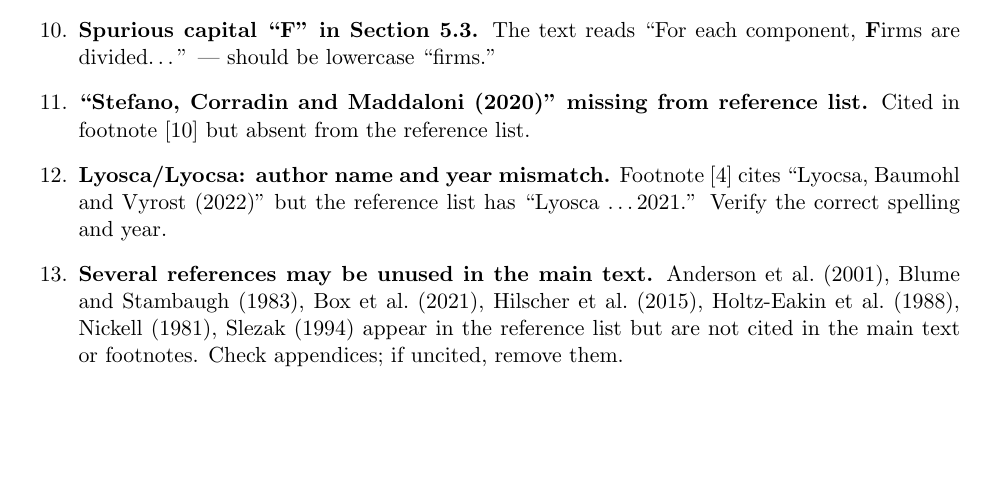
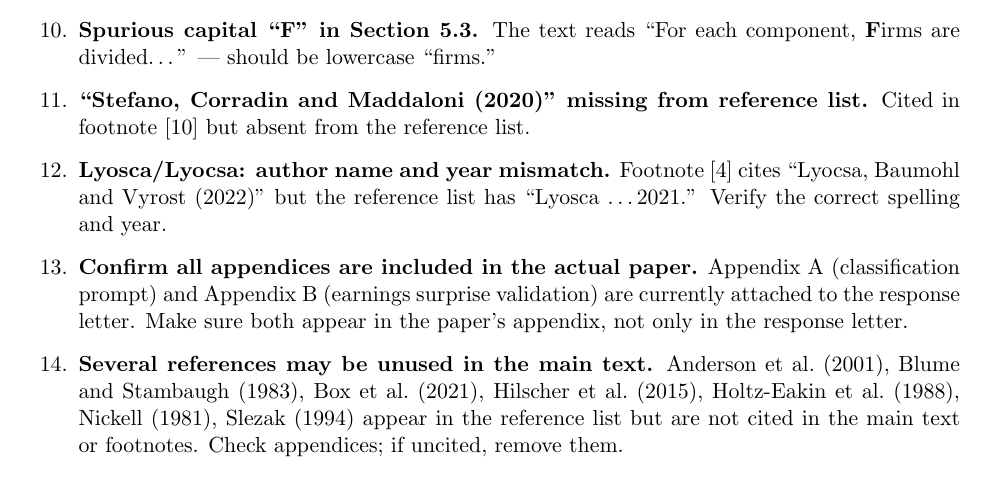
Before and after one commit to valxyzh/Reddit_Revision, a LaTeX document (20260826/full_review.tex): part of page 9 of 10, cut so that both start at the same text. Compiled offline with pdfLaTeX.

Commit message:
Add minor comment: confirm all appendices included in paper not just response letter

```diff
--- a/20260826/full_review.tex
+++ b/20260826/full_review.tex
@@ -516,6 +516,11 @@ lighter lift.}
     cites ``Lyocsa, Baumohl and Vyrost (2022)'' but the reference list has
     ``Lyosca \ldots 2021.'' Verify the correct spelling and year.
 
+  \item \textbf{Confirm all appendices are included in the actual paper.}
+    Appendix~A (classification prompt) and Appendix~B (earnings surprise
+    validation) are currently attached to the response letter. Make sure both
+    appear in the paper's appendix, not only in the response letter.
+
   \item \textbf{Several references may be unused in the main text.}
     Anderson et al.\ (2001), Blume and Stambaugh (1983), Box et al.\ (2021),
     Hilscher et al.\ (2015), Holtz-Eakin et al.\ (1988), Nickell (1981),
```
